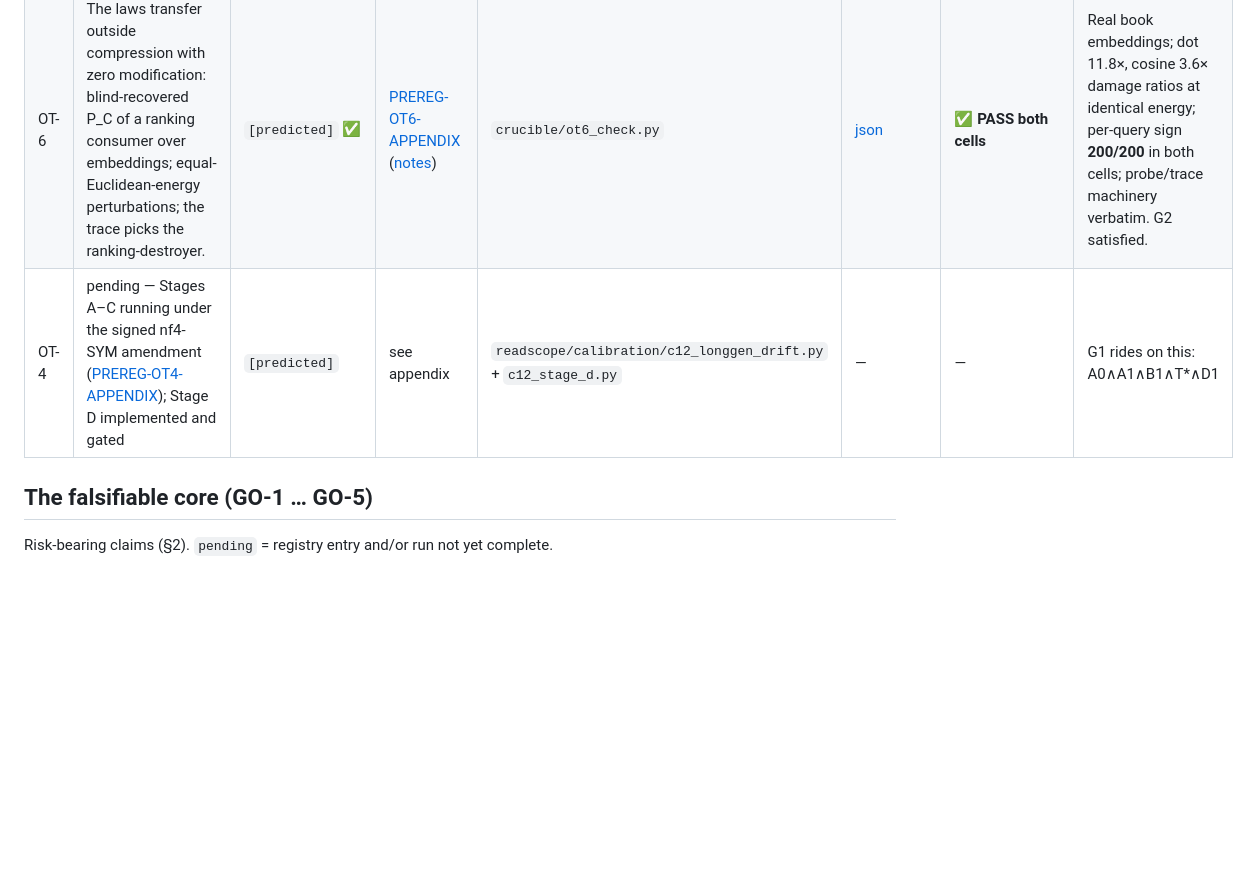
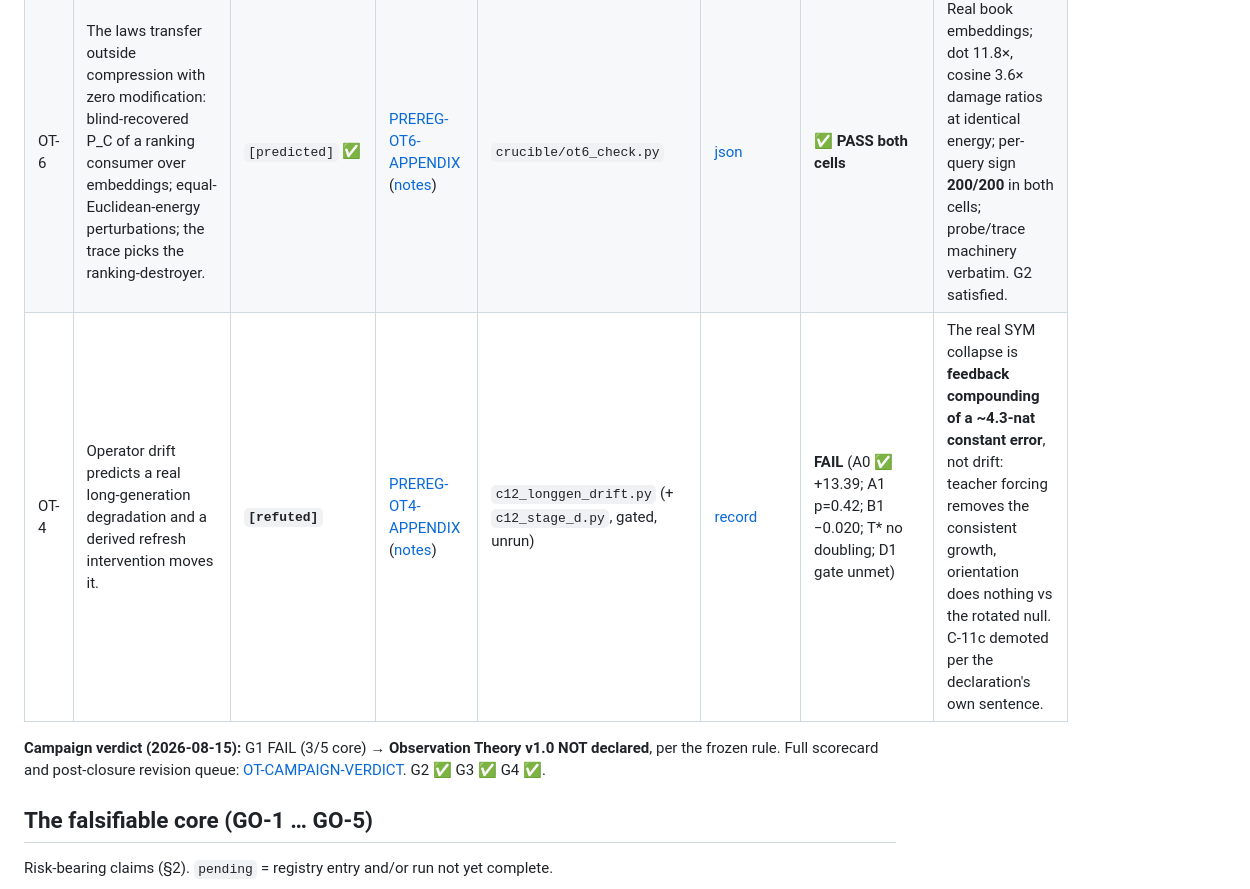
Before and after one commit to ahb-sjsu/geometric-observation, a Markdown page: claims/LEDGER.md, the part around the change. Drawn GitHub-style; blank space fills up the shorter version.

```diff
--- a/claims/LEDGER.md
+++ b/claims/LEDGER.md
@@ -33,7 +33,9 @@ tests sealed at claim level before any ran (`../crucible/OT-CRUCIBLE.md`).
 | OT-2 | Loading is a covariance, not a distance: reading error under a change of measure is priced by ε·‖E[h·A]‖ — predicted from the base measure alone — and a full-magnitude shift orthogonal to the operator's variation does nothing. | `[predicted]` ✅ | [PREREG-OT2-APPENDIX](../crucible/PREREG-OT2-APPENDIX.md) ([notes](../crucible/OT2-NOTES.md)) | `crucible/ot2_check.py` | [json](../results/OT2-loading-law.json) | ✅ **PASS B1–B4** | Shape dev 0.0031; orthogonal cell exact zero (kernel-degenerate — flagged; non-degenerate spread 3.8×); Spearman 1.00 vs a constant scalar loading; first-order convergence 1.05%→0.62% at ε/2. |
 | OT-5 | `tr(P_C Σ_δ)` damage-ranking accuracy degrades **monotonically** in measured differential fraction along a smooth→selection family. | **`[refuted]`** | [APPENDIX-V2](../crucible/PREREG-OT5-APPENDIX-V2.md) ([notes](../crucible/OT5-NOTES.md)) | `crucible/ot5_check_v2.py` | [v2](../results/OT5-regime-boundary-v2.json) (v1 VOID kept) | **FAIL** (V3: ρ=0.54 vs 0.80) | The boundary is a **step, not a slope**: accuracy stays at ceiling down to DF=0.094, then the metric goes silent (0/30 informative), never wrong-while-differential (V4 held). Refusal, not error — kinder than predicted, and the monotone claim dies as sealed. Post-campaign revision candidate (floor law) queued in notes. |
 | OT-6 | The laws transfer outside compression with zero modification: blind-recovered P_C of a ranking consumer over embeddings; equal-Euclidean-energy perturbations; the trace picks the ranking-destroyer. | `[predicted]` ✅ | [PREREG-OT6-APPENDIX](../crucible/PREREG-OT6-APPENDIX.md) ([notes](../crucible/OT6-NOTES.md)) | `crucible/ot6_check.py` | [json](../results/OT6-transfer.json) | ✅ **PASS both cells** | Real book embeddings; dot 11.8×, cosine 3.6× damage ratios at identical energy; per-query sign **200/200** in both cells; probe/trace machinery verbatim. G2 satisfied. |
-| OT-4 | pending — Stages A–C running under the signed nf4-SYM amendment ([PREREG-OT4-APPENDIX](../crucible/PREREG-OT4-APPENDIX.md)); Stage D implemented and gated | `[predicted]` | see appendix | `readscope/calibration/c12_longgen_drift.py` + `c12_stage_d.py` | — | — | G1 rides on this: A0∧A1∧B1∧T*∧D1 |
+| OT-4 | Operator drift predicts a real long-generation degradation and a derived refresh intervention moves it. | **`[refuted]`** | [PREREG-OT4-APPENDIX](../crucible/PREREG-OT4-APPENDIX.md) ([notes](../crucible/OT4-NOTES.md)) | `c12_longgen_drift.py` (+ `c12_stage_d.py`, gated, unrun) | [record](../../readscope/calibration/records/c12-longgen-drift-sym.json) | **FAIL** (A0 ✅ +13.39; A1 p=0.42; B1 −0.020; T* no doubling; D1 gate unmet) | The real SYM collapse is **feedback compounding of a ~4.3-nat constant error**, not drift: teacher forcing removes the consistent growth, orientation does nothing vs the rotated null. C-11c demoted per the declaration's own sentence. |
+
+**Campaign verdict (2026-08-15):** G1 FAIL (3/5 core) → **Observation Theory v1.0 NOT declared**, per the frozen rule. Full scorecard and post-closure revision queue: [OT-CAMPAIGN-VERDICT](../crucible/OT-CAMPAIGN-VERDICT.md). G2 ✅ G3 ✅ G4 ✅.
 
 ## The falsifiable core (GO-1 … GO-5)
 
```
Also changed, not shown: crucible/OT-CAMPAIGN-VERDICT.md (added, +68 -0 lines), crucible/OT4-NOTES.md (added, +31 -0 lines).
